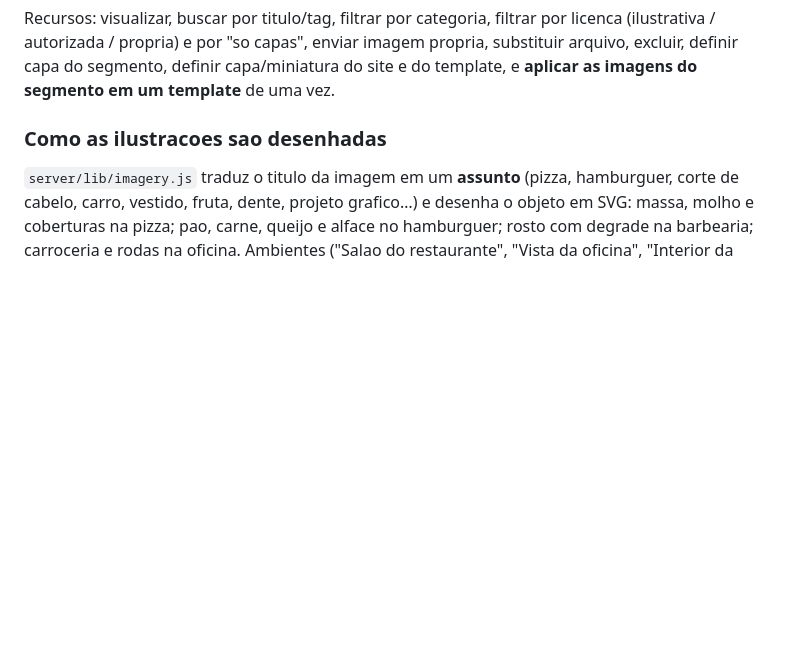
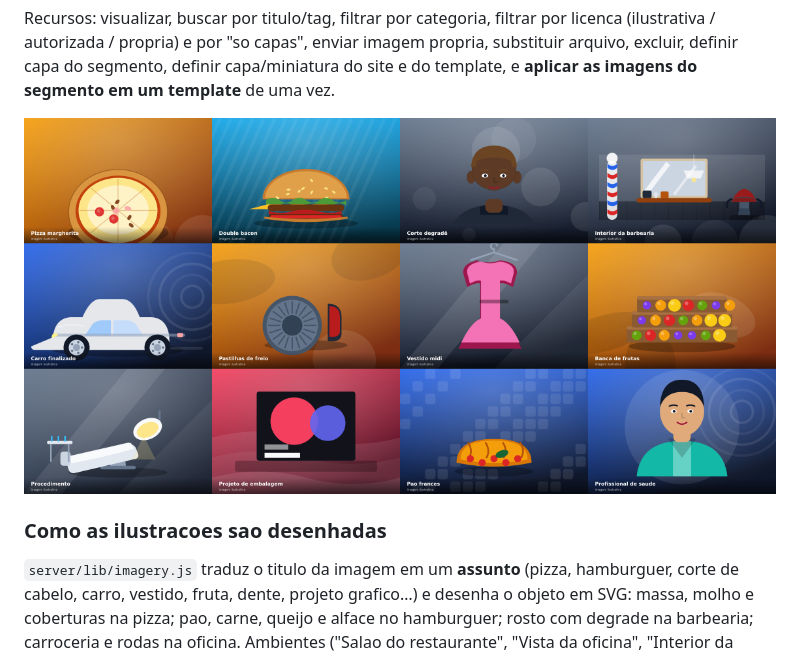
Before and after one commit to yagosr47/painel-adiministrativo, a Markdown page: README.md, the part around the change. Rendered like a GitHub page; pictures changed too: docs/biblioteca-ilustracoes.png (added); blank space fills up the shorter version.

Commit message:
docs(biblioteca): amostra visual das ilustracoes geradas por segmento
Co-authored-by: arena-agent <297053741+arena-agent@users.noreply.github.com>

```diff
--- a/README.md
+++ b/README.md
@@ -229,6 +229,8 @@ licenca (ilustrativa / autorizada / propria) e por "so capas", enviar imagem
 propria, substituir arquivo, excluir, definir capa do segmento, definir
 capa/miniatura do site e do template, e **aplicar as imagens do segmento em um
 template** de uma vez.
+
+![Amostra da biblioteca de imagens](docs/biblioteca-ilustracoes.png)
 
 ### Como as ilustracoes sao desenhadas
 
```
